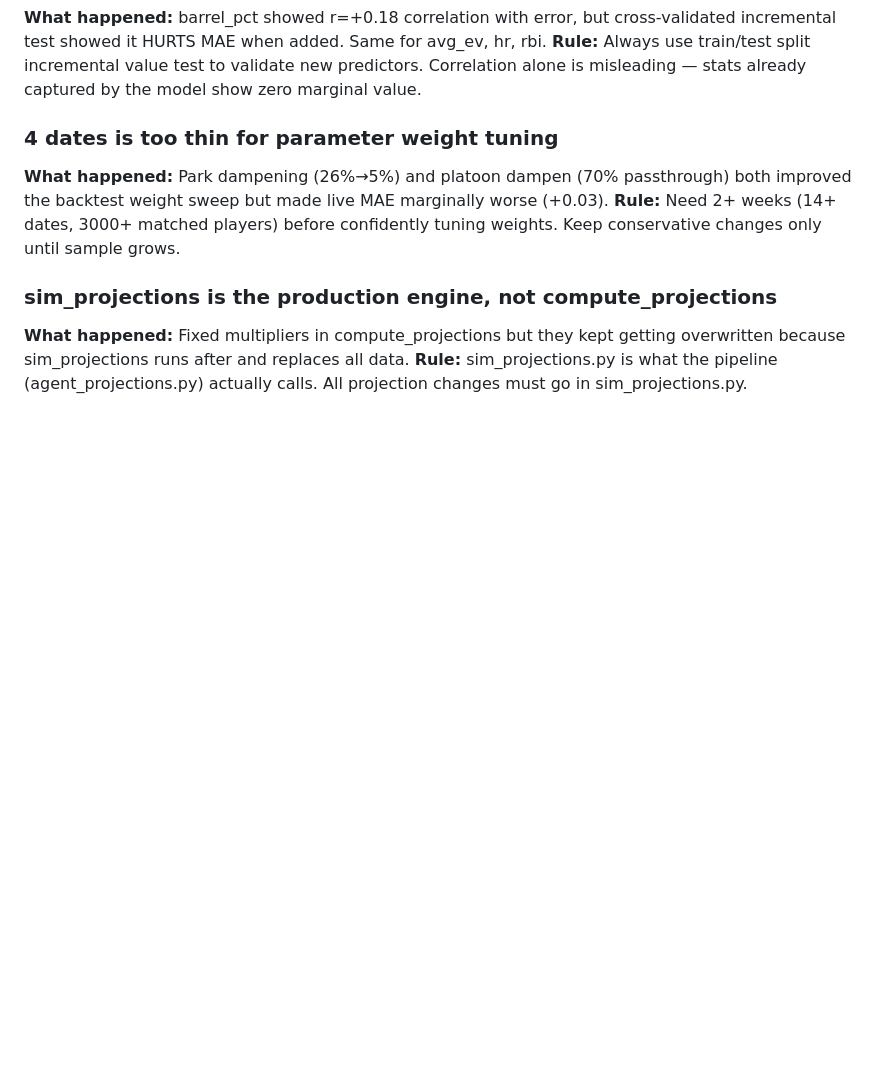
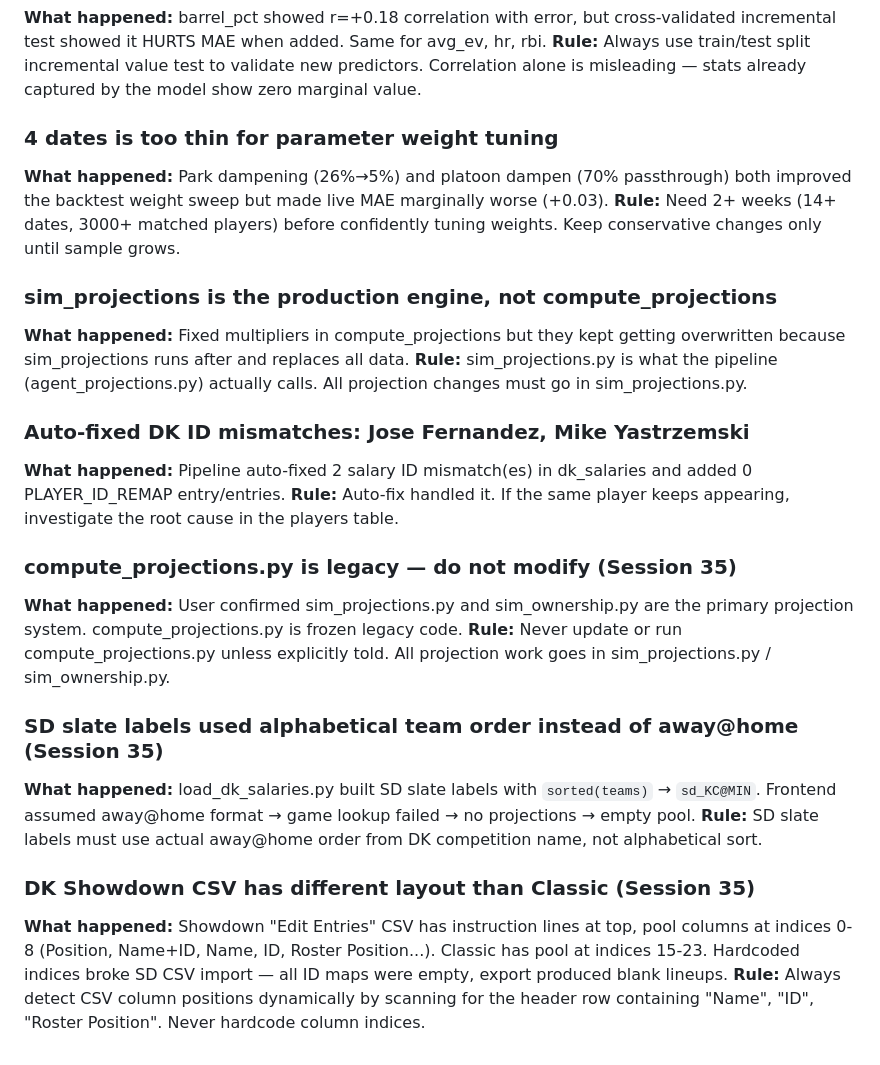
Before and after one commit to Steffen568/slatehub, a Markdown page: tasks/lessons.md, the part around the change. GitHub-like rendering; blank space fills up the shorter version.

Commit message:
Update lessons and memory for Session 35
Co-Authored-By: Claude Opus 4.6 (1M context) <noreply@anthropic.com>

```diff
--- a/tasks/lessons.md
+++ b/tasks/lessons.md
@@ -533,3 +533,19 @@ UnicodeEncodeError: 'charmap' codec can't encode character '\u2713' in position
 ### sim_projections is the production engine, not compute_projections
 **What happened:** Fixed multipliers in compute_projections but they kept getting overwritten because sim_projections runs after and replaces all data.
 **Rule:** sim_projections.py is what the pipeline (agent_projections.py) actually calls. All projection changes must go in sim_projections.py.
+
+### Auto-fixed DK ID mismatches: Jose Fernandez, Mike Yastrzemski
+**What happened:** Pipeline auto-fixed 2 salary ID mismatch(es) in dk_salaries and added 0 PLAYER_ID_REMAP entry/entries.
+**Rule:** Auto-fix handled it. If the same player keeps appearing, investigate the root cause in the players table.
+
+### compute_projections.py is legacy — do not modify (Session 35)
+**What happened:** User confirmed sim_projections.py and sim_ownership.py are the primary projection system. compute_projections.py is frozen legacy code.
+**Rule:** Never update or run compute_projections.py unless explicitly told. All projection work goes in sim_projections.py / sim_ownership.py.
+
+### SD slate labels used alphabetical team order instead of away@home (Session 35)
+**What happened:** load_dk_salaries.py built SD slate labels with `sorted(teams)` → `sd_KC@MIN`. Frontend assumed away@home format → game lookup failed → no projections → empty pool.
+**Rule:** SD slate labels must use actual away@home order from DK competition name, not alphabetical sort.
+
+### DK Showdown CSV has different layout than Classic (Session 35)
+**What happened:** Showdown "Edit Entries" CSV has instruction lines at top, pool columns at indices 0-8 (Position, Name+ID, Name, ID, Roster Position...). Classic has pool at indices 15-23. Hardcoded indices broke SD CSV import — all ID maps were empty, export produced blank lineups.
+**Rule:** Always detect CSV column positions dynamically by scanning for the header row containing "Name", "ID", "Roster Position". Never hardcode column indices.
```
